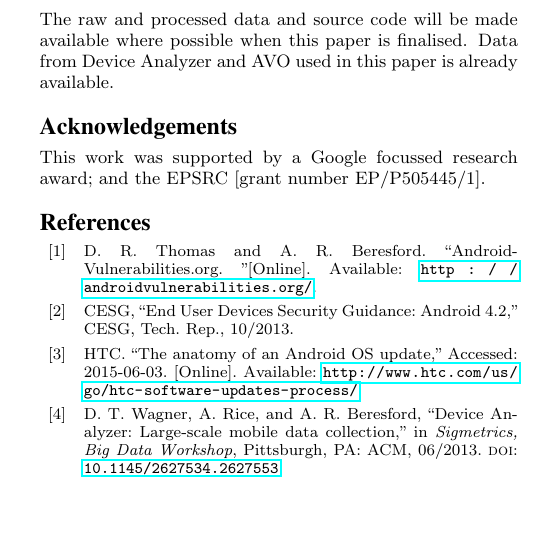
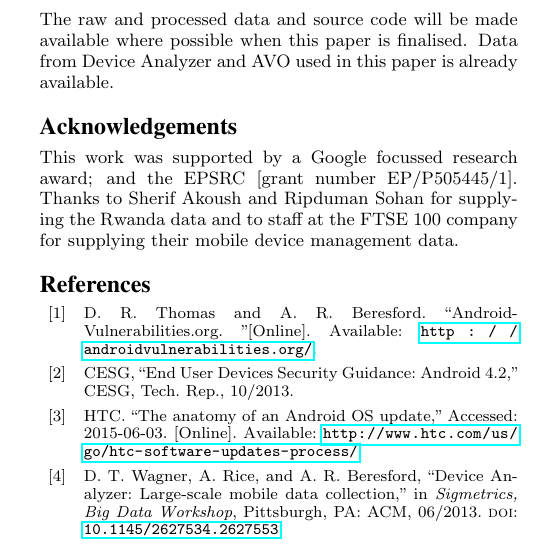
Before and after one commit to ucam-cl-dtg/paper-da-securityupdates, a LaTeX paper (ccs.tex): part of one column of page 10 of 11, cut so that both start at the same text, the shorter picture padded with empty space. Compiled offline with pdfLaTeX.

Commit message:
Add Sherif and Ripduman to Acknowledgements

```diff
--- a/ccs.tex
+++ b/ccs.tex
@@ -347,6 +347,7 @@ Data from \da\ and \avo\ used in this paper is already available.
 \section*{Acknowledgements}
 \identifying{
 This work was supported by a Google focussed research award; and the EPSRC [grant number EP/P505445/1].
+Thanks to Sherif Akoush and Ripduman Sohan for supplying the Rwanda data and to staff at the FTSE 100 company for supplying their mobile device management data.
 }
 
 \printbibliography
```
